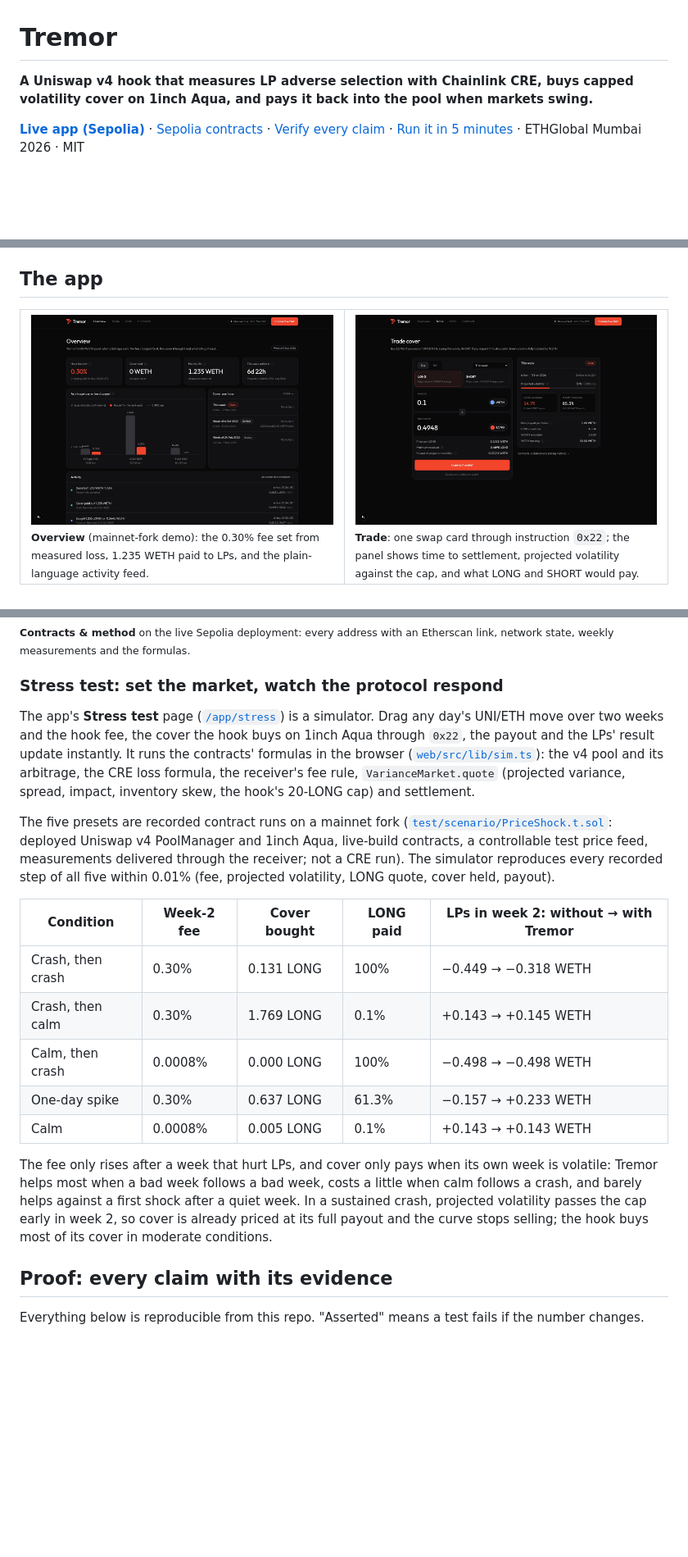
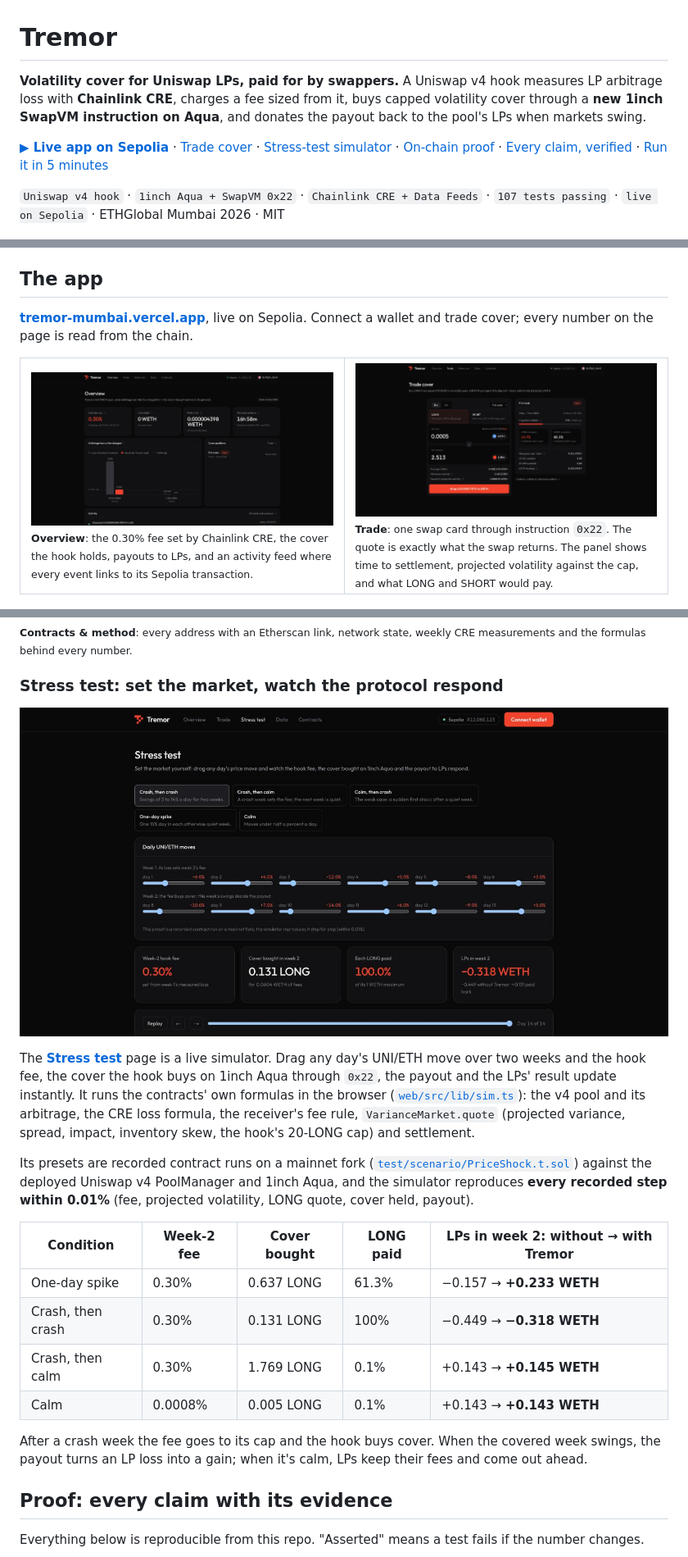
Before and after one commit to zeel991/tremor-mumbai, a Markdown page: README.md, 3 parts joined by grey strips. Shown at 82% size. GitHub-like rendering; pictures changed too: docs/img/live-overview.jpg (added), docs/img/live-stress.jpg (added), docs/img/live-trade.jpg (added); blank space fills up the shorter version.

```diff
--- a/README.md
+++ b/README.md
@@ -1,8 +1,10 @@
 # Tremor
 
-**A Uniswap v4 hook that measures LP adverse selection with Chainlink CRE, buys capped volatility cover on 1inch Aqua, and pays it back into the pool when markets swing.**
+**Volatility cover for Uniswap LPs, paid for by swappers.** A Uniswap v4 hook measures LP arbitrage loss with **Chainlink CRE**, charges a fee sized from it, buys capped volatility cover through a **new 1inch SwapVM instruction on Aqua**, and donates the payout back to the pool's LPs when markets swing.
 
-**[Live app (Sepolia)](https://tremor-mumbai.vercel.app)** · [Sepolia contracts](#live-on-sepolia) · [Verify every claim](#proof-every-claim-with-its-evidence) · [Run it in 5 minutes](#run-it) · ETHGlobal Mumbai 2026 · MIT
+**[▶ Live app on Sepolia](https://tremor-mumbai.vercel.app)** · [Trade cover](https://tremor-mumbai.vercel.app/app/trade) · [Stress-test simulator](https://tremor-mumbai.vercel.app/app/stress) · [On-chain proof](#live-on-sepolia) · [Every claim, verified](#proof-every-claim-with-its-evidence) · [Run it in 5 minutes](#run-it)
+
+`Uniswap v4 hook` · `1inch Aqua + SwapVM 0x22` · `Chainlink CRE + Data Feeds` · `107 tests passing` · `live on Sepolia` · ETHGlobal Mumbai 2026 · MIT
 
 ![Tremor landing page](docs/img/landing-hero.jpg)
 
@@ -97,31 +99,34 @@ flowchart LR
 
 ## The app
 
+**[tremor-mumbai.vercel.app](https://tremor-mumbai.vercel.app)**, live on Sepolia. Connect a wallet and trade cover; every number on the page is read from the chain.
+
 <table>
 <tr>
-<td width="50%"><img src="docs/img/fork-overview.jpg" alt="Overview: hook fee, cover, payouts, loss vs fee, activity"/><br/><sub><b>Overview</b> (mainnet-fork demo): the 0.30% fee set from measured loss, 1.235 WETH paid to LPs, and the plain-language activity feed.</sub></td>
-<td width="50%"><img src="docs/img/fork-trade.jpg" alt="Trade: swap card and week panel"/><br/><sub><b>Trade</b>: one swap card through instruction <code>0x22</code>; the panel shows time to settlement, projected volatility against the cap, and what LONG and SHORT would pay.</sub></td>
+<td width="50%"><img src="docs/img/live-overview.jpg" alt="Overview on Sepolia: hook fee, cover held, payouts, loss vs fee, activity"/><br/><sub><b>Overview</b>: the 0.30% fee set by Chainlink CRE, the cover the hook holds, payouts to LPs, and an activity feed where every event links to its Sepolia transaction.</sub></td>
+<td width="50%"><img src="docs/img/live-trade.jpg" alt="Trade page on Sepolia"/><br/><sub><b>Trade</b>: one swap card through instruction <code>0x22</code>. The quote is exactly what the swap returns. The panel shows time to settlement, projected volatility against the cap, and what LONG and SHORT would pay.</sub></td>
 </tr>
 </table>
 
 <img src="docs/img/app-contracts.jpg" alt="Contracts page on Sepolia with Etherscan links"/>
-<sub><b>Contracts & method</b> on the live Sepolia deployment: every address with an Etherscan link, network state, weekly measurements and the formulas.</sub>
+<sub><b>Contracts & method</b>: every address with an Etherscan link, network state, weekly CRE measurements and the formulas behind every number.</sub>
 
 ### Stress test: set the market, watch the protocol respond
 
-The app's **Stress test** page ([`/app/stress`](https://tremor-mumbai.vercel.app/app/stress)) is a simulator. Drag any day's UNI/ETH move over two weeks and the hook fee, the cover the hook buys on 1inch Aqua through `0x22`, the payout and the LPs' result update instantly. It runs the contracts' formulas in the browser ([`web/src/lib/sim.ts`](web/src/lib/sim.ts)): the v4 pool and its arbitrage, the CRE loss formula, the receiver's fee rule, `VarianceMarket.quote` (projected variance, spread, impact, inventory skew, the hook's 20-LONG cap) and settlement.
+![Stress-test simulator](docs/img/live-stress.jpg)
 
-The five presets are recorded contract runs on a mainnet fork ([`test/scenario/PriceShock.t.sol`](contracts/test/scenario/PriceShock.t.sol): deployed Uniswap v4 PoolManager and 1inch Aqua, live-build contracts, a controllable test price feed, measurements delivered through the receiver; not a CRE run). The simulator reproduces every recorded step of all five within 0.01% (fee, projected volatility, LONG quote, cover held, payout).
+The **[Stress test](https://tremor-mumbai.vercel.app/app/stress)** page is a live simulator. Drag any day's UNI/ETH move over two weeks and the hook fee, the cover the hook buys on 1inch Aqua through `0x22`, the payout and the LPs' result update instantly. It runs the contracts' own formulas in the browser ([`web/src/lib/sim.ts`](web/src/lib/sim.ts)): the v4 pool and its arbitrage, the CRE loss formula, the receiver's fee rule, `VarianceMarket.quote` (projected variance, spread, impact, inventory skew, the hook's 20-LONG cap) and settlement.
+
+Its presets are recorded contract runs on a mainnet fork ([`test/scenario/PriceShock.t.sol`](contracts/test/scenario/PriceShock.t.sol)) against the deployed Uniswap v4 PoolManager and 1inch Aqua, and the simulator reproduces **every recorded step within 0.01%** (fee, projected volatility, LONG quote, cover held, payout).
 
 | Condition | Week-2 fee | Cover bought | LONG paid | LPs in week 2: without → with Tremor |
 |---|---|---|---|---|
-| Crash, then crash | 0.30% | 0.131 LONG | 100% | −0.449 → −0.318 WETH |
-| Crash, then calm | 0.30% | 1.769 LONG | 0.1% | +0.143 → +0.145 WETH |
-| Calm, then crash | 0.0008% | 0.000 LONG | 100% | −0.498 → −0.498 WETH |
-| One-day spike | 0.30% | 0.637 LONG | 61.3% | −0.157 → +0.233 WETH |
-| Calm | 0.0008% | 0.005 LONG | 0.1% | +0.143 → +0.143 WETH |
+| One-day spike | 0.30% | 0.637 LONG | 61.3% | −0.157 → **+0.233 WETH** |
+| Crash, then crash | 0.30% | 0.131 LONG | 100% | −0.449 → **−0.318 WETH** |
+| Crash, then calm | 0.30% | 1.769 LONG | 0.1% | +0.143 → **+0.145 WETH** |
+| Calm | 0.0008% | 0.005 LONG | 0.1% | +0.143 → **+0.143 WETH** |
 
-The fee only rises after a week that hurt LPs, and cover only pays when its own week is volatile: Tremor helps most when a bad week follows a bad week, costs a little when calm follows a crash, and barely helps against a first shock after a quiet week. In a sustained crash, projected volatility passes the cap early in week 2, so cover is already priced at its full payout and the curve stops selling; the hook buys most of its cover in moderate conditions.
+After a crash week the fee goes to its cap and the hook buys cover. When the covered week swings, the payout turns an LP loss into a gain; when it's calm, LPs keep their fees and come out ahead.
 
 ## Proof: every claim with its evidence
 
```
Also changed, not shown: other parts of README.md (+46 -55 lines), AI_USAGE.md (+15 -11 lines).
